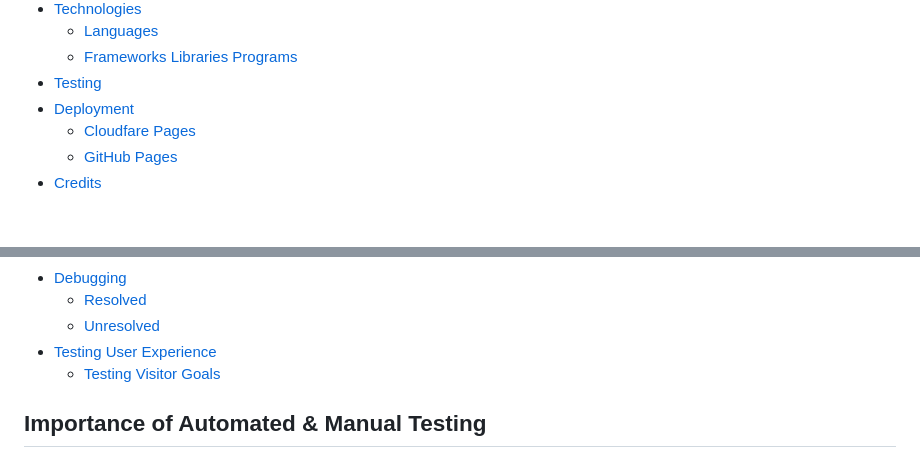
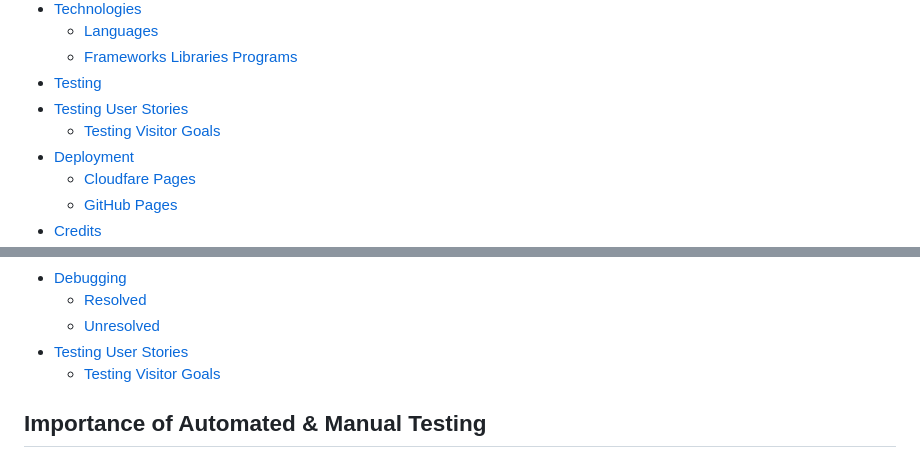
Before and after one commit to yinyangsammy/snapshot-location-assessment, a Markdown page: README.md, 2 parts joined by grey strips. Rendered like a GitHub page; blank space fills up the shorter version.

Commit message:
feat:added updated README w/ different table order

```diff
--- a/README.md
+++ b/README.md
@@ -31,6 +31,8 @@ Get started right here: [Snapshot Location](https://snapshot-location.pages.dev/
   + [Languages](#languages)
   + [Frameworks Libraries Programs](#frameworks-libraries-programs)
 - [Testing](#testing)
+- [Testing User Stories](#testing-user-stories)
+    - [Testing Visitor Goals](#testing-visitor-goals)
 - [Deployment](#deployment)
   + [Cloudfare Pages](#cloudfare-pages)
   + [GitHub Pages](#github-pages)
@@ -396,7 +398,7 @@ The Snapshot Location website has been tested using the following methods:
 - [Debugging](#debugging)
     - [Resolved](#resolved)
     - [Unresolved](#unresolved)
-- [Testing User Experience](#testing-user-experience)
+- [Testing User Stories](#testing-user-stories)
     - [Testing Visitor Goals](#testing-visitor-goals)
 
 
```
